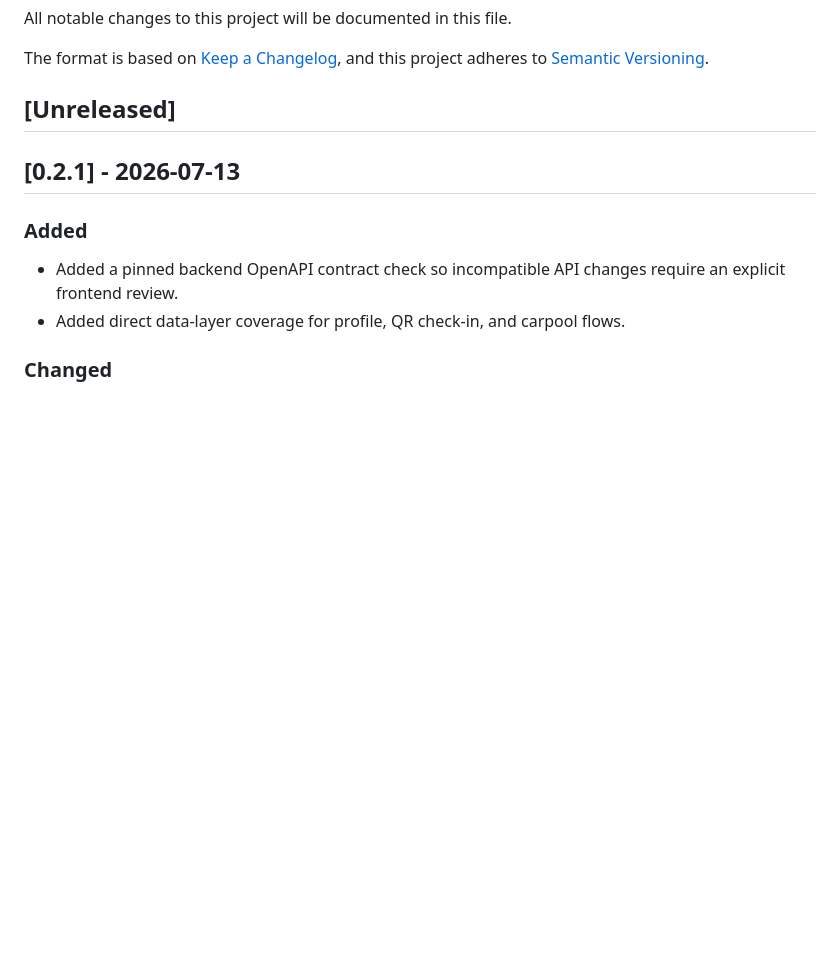
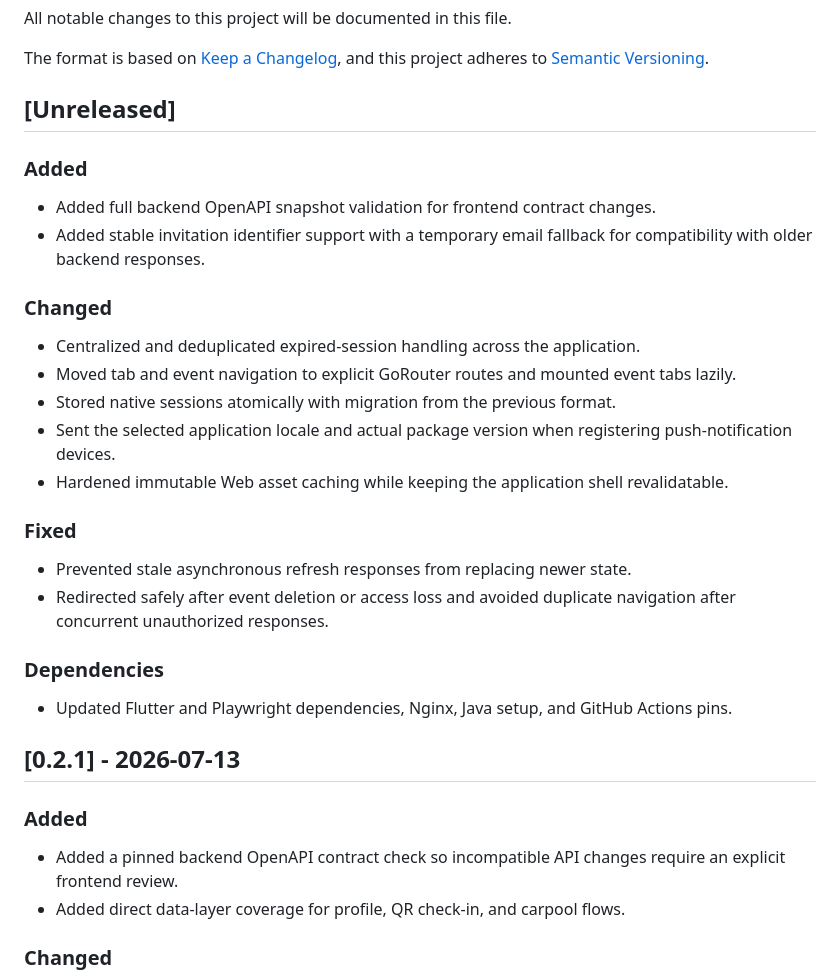
Before and after one commit to theopeuchlestrade/fiestaaa_front, a Markdown page: CHANGELOG.md, the part around the change. GitHub-like rendering; blank space fills up the shorter version.

Commit message:
docs: prepare v0.3.0 release notes (#151)

```diff
--- a/CHANGELOG.md
+++ b/CHANGELOG.md
@@ -6,6 +6,30 @@ The format is based on [Keep a Changelog](https://keepachangelog.com/en/1.1.0/),
 and this project adheres to [Semantic Versioning](https://semver.org/spec/v2.0.0.html).
 
 ## [Unreleased]
+
+### Added
+- Added full backend OpenAPI snapshot validation for frontend contract changes.
+- Added stable invitation identifier support with a temporary email fallback
+  for compatibility with older backend responses.
+
+### Changed
+- Centralized and deduplicated expired-session handling across the application.
+- Moved tab and event navigation to explicit GoRouter routes and mounted event
+  tabs lazily.
+- Stored native sessions atomically with migration from the previous format.
+- Sent the selected application locale and actual package version when
+  registering push-notification devices.
+- Hardened immutable Web asset caching while keeping the application shell
+  revalidatable.
+
+### Fixed
+- Prevented stale asynchronous refresh responses from replacing newer state.
+- Redirected safely after event deletion or access loss and avoided duplicate
+  navigation after concurrent unauthorized responses.
+
+### Dependencies
+- Updated Flutter and Playwright dependencies, Nginx, Java setup, and GitHub
+  Actions pins.
 
 ## [0.2.1] - 2026-07-13
 
```
